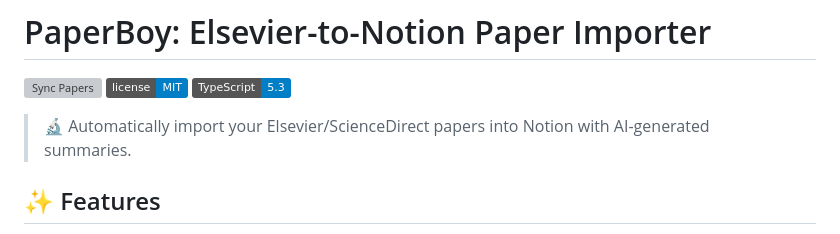
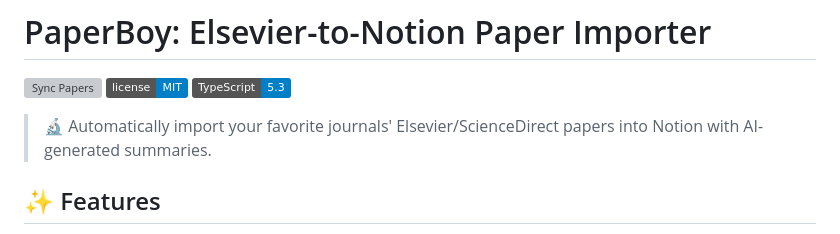
Before and after one commit to jonschack/PaperBoy, a Markdown page: README.md, the part around the change. Rendered like a GitHub page; badges without logos; grey boxes are pictures that could not be loaded.

Commit message:
Update README to clarify journal import feature

```diff
--- a/README.md
+++ b/README.md
@@ -4,7 +4,7 @@
 [![MIT License](https://img.shields.io/badge/license-MIT-blue.svg)](LICENSE)
 [![TypeScript](https://img.shields.io/badge/TypeScript-5.3-blue.svg)](https://www.typescriptlang.org/)
 
-> 🔬 Automatically import your Elsevier/ScienceDirect papers into Notion with AI-generated summaries.
+> 🔬 Automatically import your favorite journals' Elsevier/ScienceDirect papers into Notion with AI-generated summaries.
 
 ## ✨ Features
 
```
